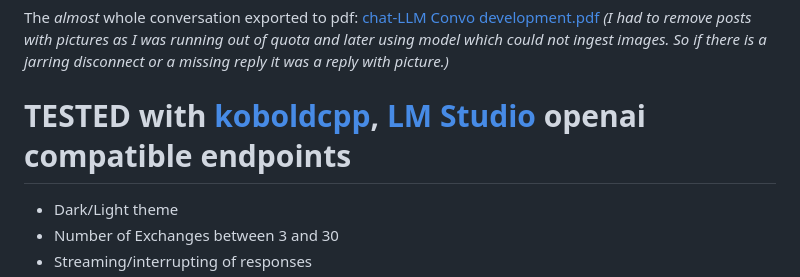
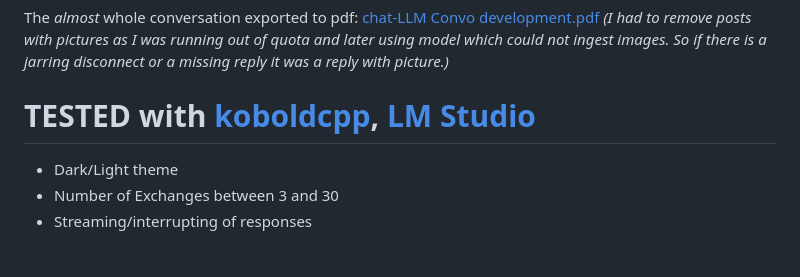
Before and after one commit to domsantschi/llm-convo, a Markdown page: README.md, the part around the change. Drawn GitHub-style; blank space fills up the shorter version.

```diff
--- a/README.md
+++ b/README.md
@@ -8,7 +8,7 @@ _edit: I successfully managed to implement some stuff while continuing the conve
 The *almost* whole conversation exported to pdf: [chat-LLM Convo development.pdf](https://github.com/user-attachments/files/17450061/chat-LLM.Convo.development.pdf)
 *(I had to remove posts with pictures as I was running out of quota and later using model which could not ingest images. So if there is a jarring disconnect or a missing reply it was a reply with picture.)*
 
-# TESTED with [koboldcpp](https://github.com/LostRuins/koboldcpp), [LM Studio](https://github.com/lmstudio-ai) openai compatible endpoints
+# TESTED with [koboldcpp](https://github.com/LostRuins/koboldcpp), [LM Studio](https://github.com/lmstudio-ai)
 
 - Dark/Light theme
 - Number of Exchanges between 3 and 30
```
